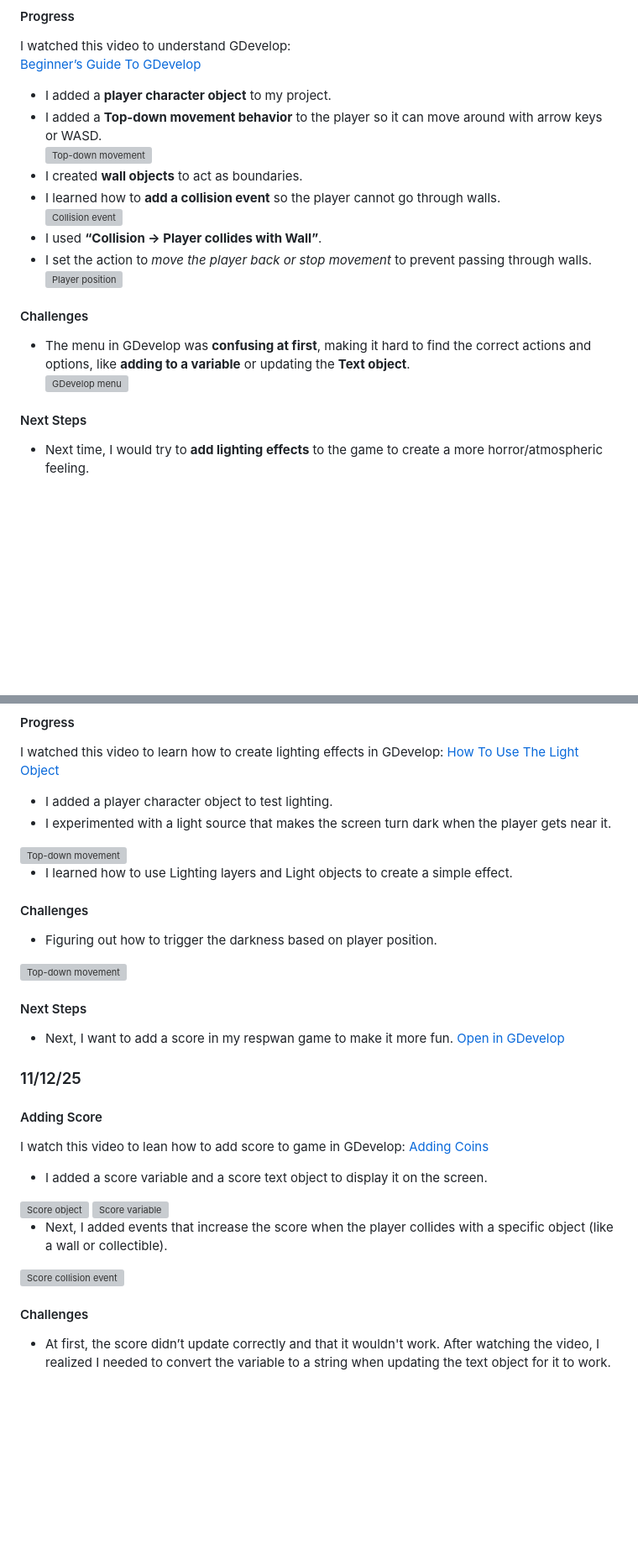
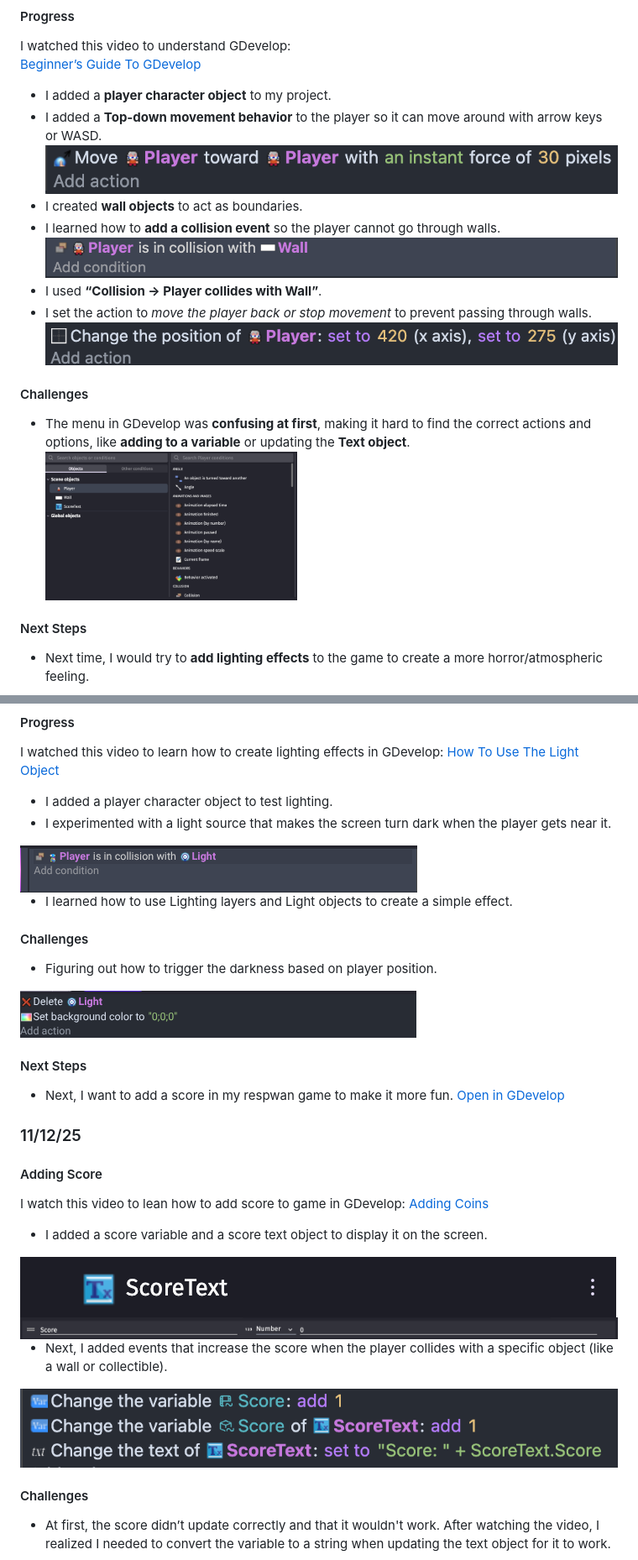
Before and after one commit to derrickc1170/sep11-freedom-project, a Markdown page: tool/learning-log.md, 2 parts joined by grey strips. Shown: that part at 84% size. Drawn GitHub-style; blank space fills up the shorter version; grey boxes are pictures that could not be loaded.

```diff
--- a/tool/learning-log.md
+++ b/tool/learning-log.md
@@ -14,17 +14,17 @@ I watched this video to understand GDevelop:
 
 - I added a **player character object** to my project.
 - I added a **Top-down movement behavior** to the player so it can move around with arrow keys or WASD.
-  <img src="Move.png" alt="Top-down movement" />
+  <img src="/image/Move.png" alt="Top-down movement" />
 - I created **wall objects** to act as boundaries.
 - I learned how to **add a collision event** so the player cannot go through walls.
-  <img src="Collision.png" alt="Collision event" />
+  <img src="/image/Collision.png" alt="Collision event" />
 - I used **“Collision → Player collides with Wall”**.
 - I set the action to *move the player back or stop movement* to prevent passing through walls.
-  <img src="Position1.png" alt="Player position" />
+  <img src="/image/Position1.png" alt="Player position" />
 
 #### Challenges
 - The menu in GDevelop was **confusing at first**, making it hard to find the correct actions and options, like **adding to a variable** or updating the **Text object**.
-  <img src="Menu.png" alt="GDevelop menu" width="300"/>
+  <img src="/image/Menu.png" alt="GDevelop menu" width="300"/>
 
 #### Next Steps
 - Next time, I would try to **add lighting effects** to the game to create a more horror/atmospheric feeling.
@@ -46,14 +46,14 @@ I watched this video to learn how to create lighting effects in GDevelop:
 -  I added a player character object to test lighting.
 -  I experimented with a light source that makes the screen turn dark when the player gets near it.
 
-<img src="FlickerEvent.png" alt="Top-down movement" />
+<img src="/image/FlickerEvent.png" alt="Top-down movement" />
 
 -  I learned how to use Lighting layers and Light objects to create a simple effect.
 
 #### Challenges
 
 -  Figuring out how to trigger the darkness based on player position.
-<img src="Menu2.png" alt="Top-down movement" />
+<img src="/image/Menu2.png" alt="Top-down movement" />
 
 
 #### Next Steps
@@ -67,12 +67,12 @@ I watch this video to lean how to add score to game in GDevelop:
 [Adding Coins](https://www.youtube.com/watch?v=DfSVeKkNm_o)
 - I added a score variable and a score text object to display it on the screen.
 
-<img src="Text.png" alt="Score object" />
-<img src="variable .png" alt="Score variable" />
+<img src="/image/Text.png" alt="Score object" />
+<img src="/image/variable .png" alt="Score variable" />
 
 - Next, I added events that increase the score when the player collides with a specific object (like a wall or collectible).
 
-<img src="Score.png" alt="Score collision event" />
+<img src="/image/Score.png" alt="Score collision event" />
 
 #### Challenges
 
```
